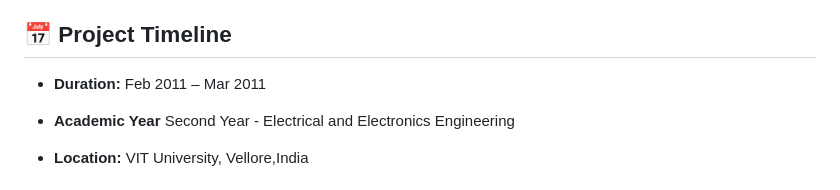
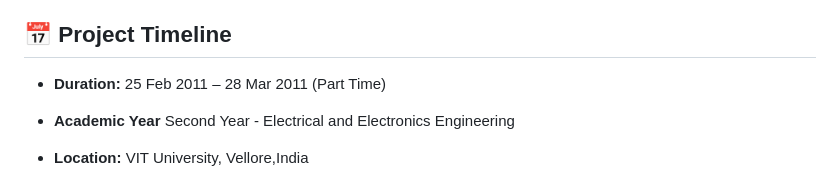
Before and after one commit to Dineshkumarsammeta/Signal-Analysis-Using-Fourier-and-Laplace-Transforms, a Markdown page: README.md, the part around the change. Drawn GitHub-style.

```diff
--- a/README.md
+++ b/README.md
@@ -9,7 +9,7 @@ The focus is on **noise reduction, filtering, and frequency-domain analysis**, w
 
 ## 📅 Project Timeline
 
-- **Duration:** Feb 2011 – Mar 2011
+- **Duration:** 25 Feb 2011 – 28 Mar 2011  (Part Time)
 
 - **Academic Year** Second Year - Electrical and Electronics Engineering
 
```
